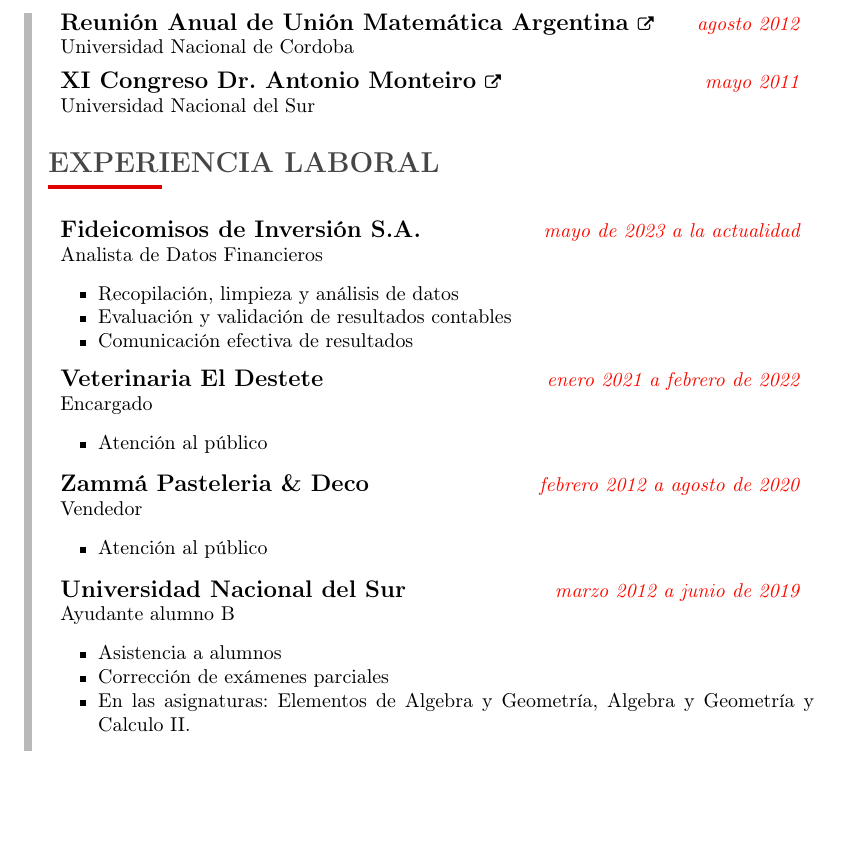
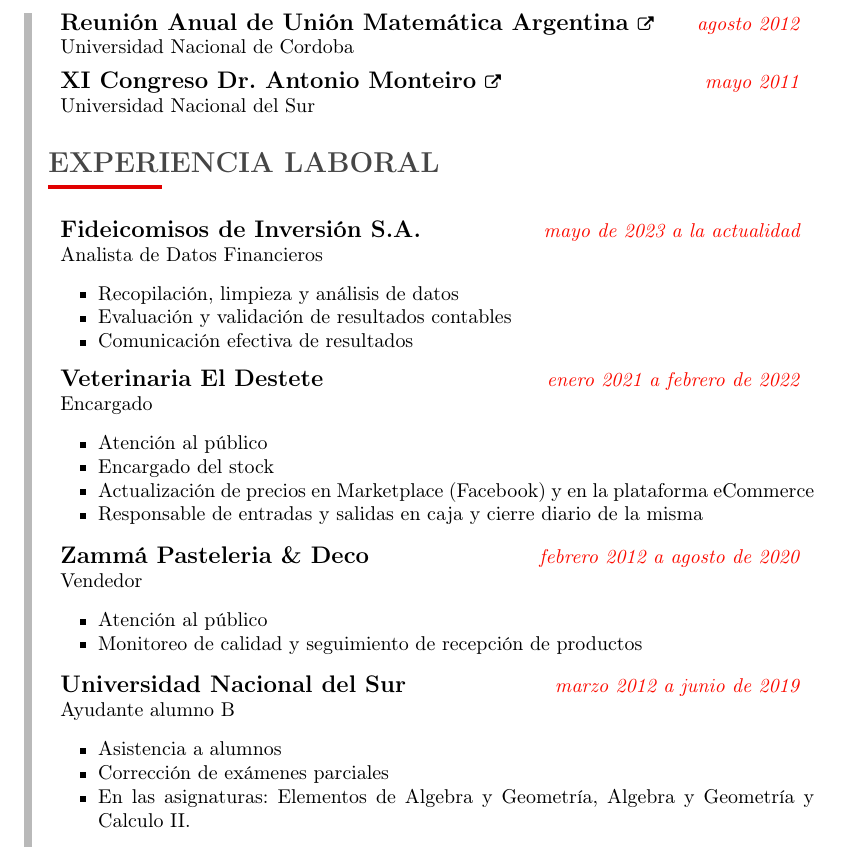
Before and after one commit to JuanMCarini/CV, a LaTeX CV (CV - Carini, Juan Martín.tex): part of page 2 of 2, cut so that both start at the same text, the shorter picture padded with empty space. Compiled offline with pdfLaTeX.

Commit message:
Ahora si, todo ordenado y desplegado.

```diff
--- a/CV - Carini, Juan Martín.tex
+++ b/CV - Carini, Juan Martín.tex
@@ -191,17 +191,17 @@
     {Enero 2021 a febrero de 2022}
     {Encargado}
     {Atención al público}
-    {}{}{}{}
-    % {Encargado del stock}
-    % {Actualización de precios en Marketplace (Facebook) y en la plataforma eCommerce}
-    % {Responsable de entradas y salidas en caja y cierre diario de la misma}
+    {Encargado del stock}
+    {Actualización de precios en Marketplace (Facebook) y en la plataforma eCommerce}
+    {Responsable de entradas y salidas en caja y cierre diario de la misma}
+    {}
 
     \itememplo{Zammá Pasteleria \& Deco}
     {Febrero 2012 a agosto de 2020}
     {Vendedor}
     {Atención al público}
-    % {Monitoreo de calidad y seguimiento de recepción de productos}
-    {}{}{}{}
+    {Monitoreo de calidad y seguimiento de recepción de productos}
+    {}{}{}
 
     \itememplo{Universidad Nacional del Sur}
     {Marzo 2012 a junio de 2019}
```
Also changed, not shown: CV - Carini, Juan Martín.pdf.
